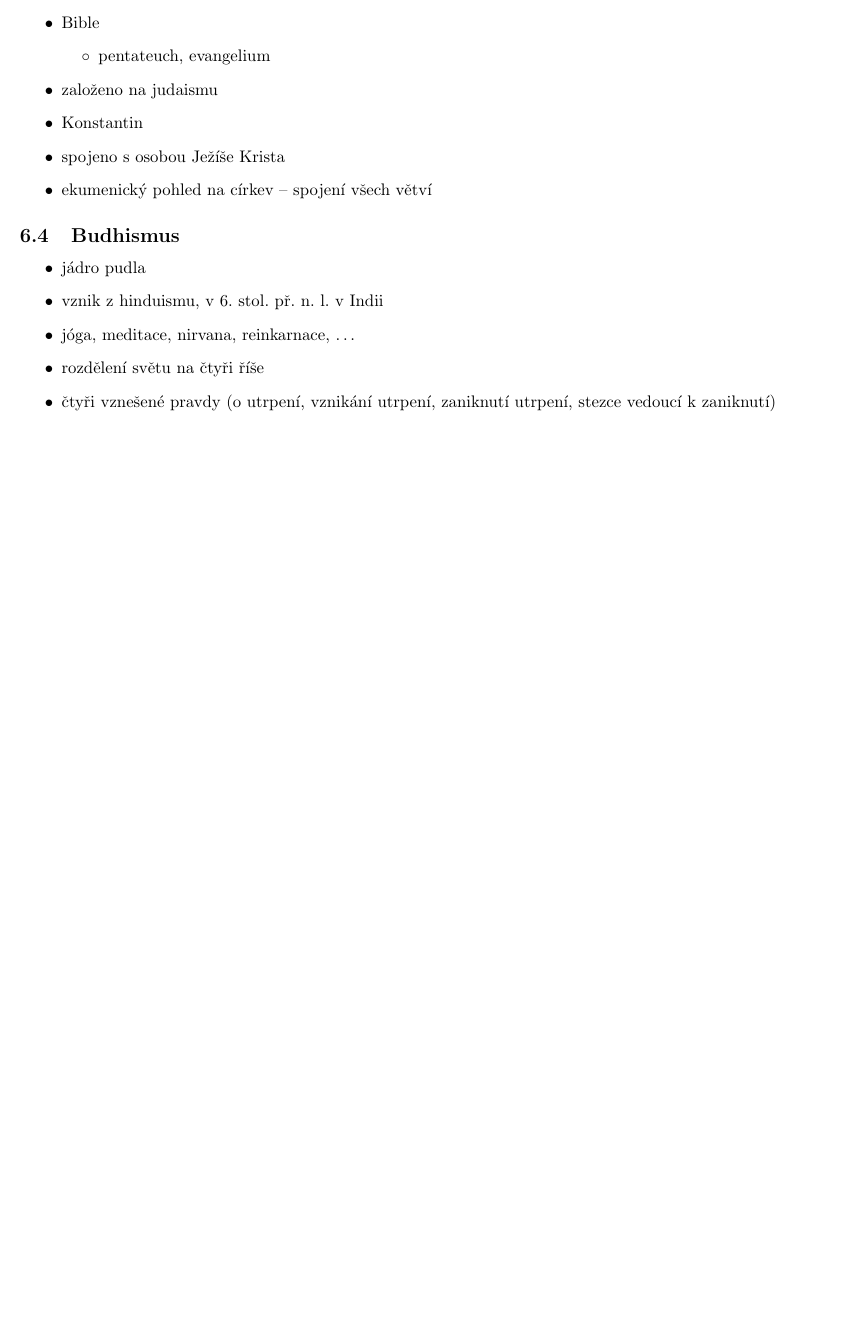
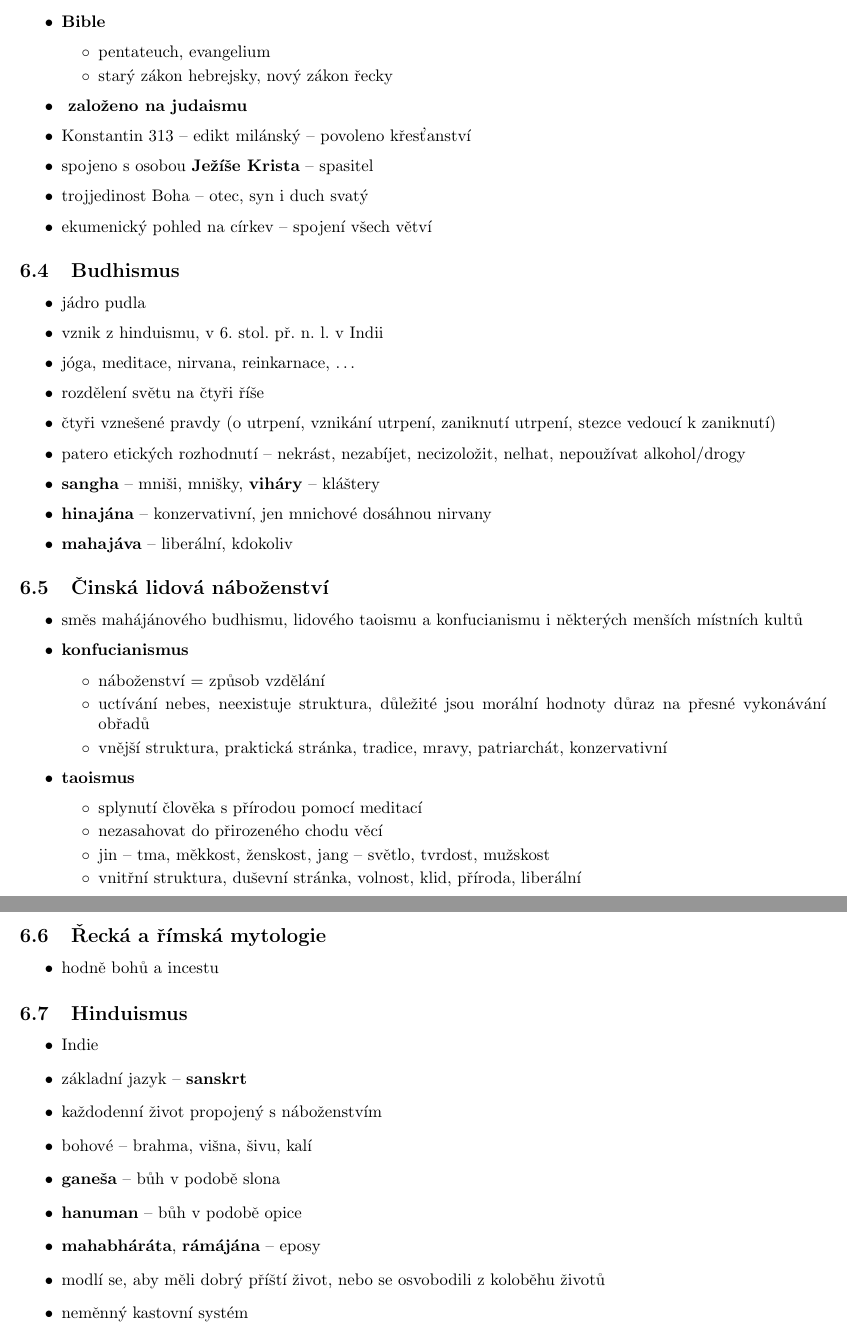
Before and after one commit to JRadl/Zapisy, a LaTeX document (Společenské vědy/02_sociologie.tex): part of page 8 of 8 before the commit and two parts of pages 8 and 9 of 9 after it, the two joined at a grey line, cut so that both start at the same text, the shorter picture padded with empty space. Compiled offline with pdfLaTeX.

Commit message:
Náboženství

```diff
--- a/Společenské vědy/02_sociologie.tex
+++ b/Společenské vědy/02_sociologie.tex
@@ -311,13 +316,15 @@ Proces poznávání a \textbf{osvojování si kulturních norem}.
 
 \subsection{Křesťanství}
 \begin{itemize}
-\item Bible
+\item \textbf{Bible}
 	\begin{itemize}
 	\item pentateuch, evangelium
+	\item starý zákon hebrejsky, nový zákon řecky
 	\end{itemize}
-\item založeno na judaismu
-\item Konstantin
-\item spojeno s osobou Ježíše Krista
+\item\textbf{ založeno na judaismu}
+\item Konstantin 313 -- edikt milánský -- povoleno křesťanství
+\item spojeno s osobou \textbf{Ježíše Krista} -- spasitel
+\item trojjedinost Boha -- otec, syn i duch svatý
 \item ekumenický pohled na církev -- spojení všech větví
 \end{itemize}
 
@@ -328,6 +335,47 @@ Proces poznávání a \textbf{osvojování si kulturních norem}.
 \item jóga, meditace, nirvana, reinkarnace, \ldots
 \item rozdělení světu na čtyři říše
 \item čtyři vznešené pravdy (o utrpení, vznikání utrpení, zaniknutí utrpení, stezce vedoucí k zaniknutí)
+\item patero etických rozhodnutí -- nekrást, nezabíjet, necizoložit, nelhat, nepoužívat alkohol/drogy
+\item \textbf{sangha} -- mniši, mnišky, \textbf{viháry} -- kláštery
+\item \textbf{hinajána} -- konzervativní, jen mnichové dosáhnou nirvany
+\item \textbf{mahajáva} -- liberální, kdokoliv
 \end{itemize}
 
+\subsection{Činská lidová náboženství}
+\begin{itemize}
+\item směs mahájánového budhismu, lidového taoismu a konfucianismu i některých menších místních kultů
+\item \textbf{konfucianismus}
+	\begin{itemize}
+	\item náboženství = způsob vzdělání
+	\item uctívání nebes, neexistuje struktura, důležité jsou morální hodnoty důraz na přesné vykonávání obřadů
+	\item vnější struktura, praktická stránka, tradice, mravy, patriarchát, konzervativní
+	\end{itemize}
+\item \textbf{taoismus}
+	\begin{itemize}
+	\item splynutí člověka s přírodou pomocí meditací
+	\item nezasahovat do přirozeného chodu věcí
+	\item jin -- tma, měkkost, ženskost, jang -- světlo, tvrdost, mužskost
+	\item vnitřní struktura, duševní stránka, volnost, klid, příroda, liberální
+	\end{itemize}
+\end{itemize}
+
+\subsection{Řecká a římská mytologie}
+\begin{itemize}
+\item hodně bohů a incestu
+\end{itemize}
+
+\subsection{Hinduismus}
+\begin{itemize}
+\item Indie
+\item základní jazyk -- \textbf{sanskrt}
+\item každodenní život propojený s náboženstvím
+\item bohové -- brahma, višna, šivu, kalí
+\item \textbf{ganeša} -- bůh v podobě slona
+\item \textbf{hanuman} -- bůh v podobě opice
+\item \textbf{mahabháráta}, \textbf{rámájána} -- eposy
+\item modlí se, aby měli dobrý příští život, nebo se osvobodili z koloběhu životů
+\item neměnný kastovní systém
+\end{itemize}
+
+
 \end{document}
```
Also changed, not shown: Společenské vědy/02_sociologie.pdf, Společenské vědy/02_sociologie.tex (37 more changed lines).
